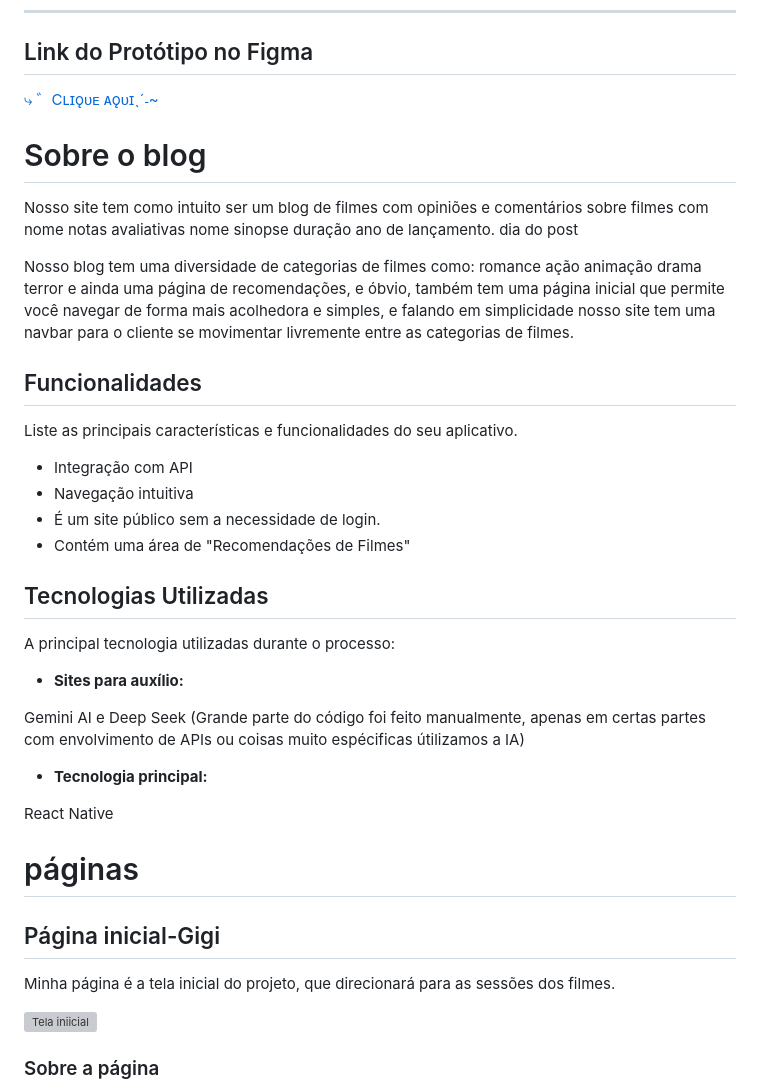
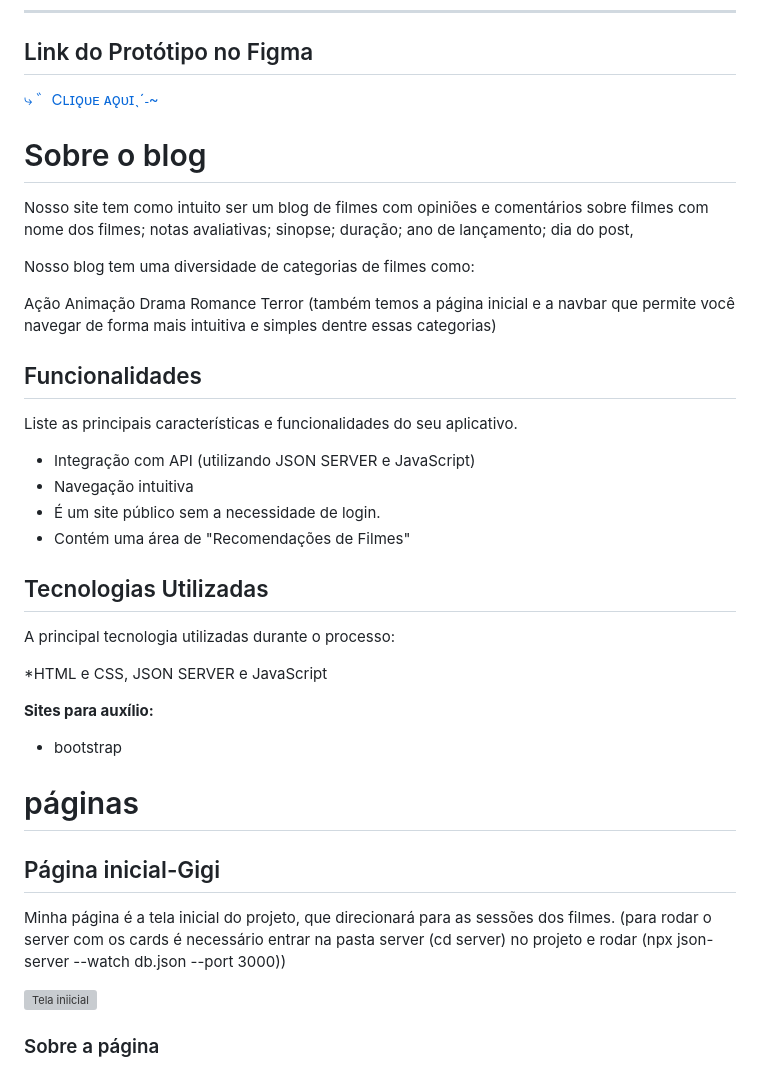
Before and after one commit to bianca911/projeto-front-aplicaticativo, a Markdown page: README.md, the part around the change printed below. GitHub-like rendering; grey boxes are pictures that could not be loaded.

Commit message:
ajustes da readme
Updated links, improved formatting, and clarified sections in the README.

```diff
--- a/README.md
+++ b/README.md
@@ -38,27 +38,27 @@
 
 # Sobre o blog
 Nosso site tem como intuito ser um blog de filmes com opiniões e comentários sobre filmes com
- nome
- notas avaliativas
- nome
- sinopse
- duração
- ano de lançamento.
-dia do post
+ nome dos filmes;
+ notas avaliativas;
+ sinopse;
+ duração;
+ ano de lançamento;
+ dia do post,
 
 Nosso blog tem uma diversidade de categorias de filmes como:
-romance
-ação
-animação
-drama
-terror
-e ainda uma página de recomendações, e óbvio, também tem uma página inicial que permite você navegar de forma mais acolhedora e simples, e falando em simplicidade nosso site tem uma navbar para o cliente se movimentar livremente entre as categorias de filmes.
+
+Ação
+Animação
+Drama
+Romance
+Terror
+(também temos a página inicial e a navbar que permite você navegar de forma mais intuitiva e simples dentre essas categorias)
 
 ## Funcionalidades
 
 Liste as principais características e funcionalidades do seu aplicativo.
 
-* Integração com API
+* Integração com API (utilizando JSON SERVER e JavaScript)
 * Navegação intuitiva
 * É um site público sem a necessidade de login.
 * Contém uma área de "Recomendações de Filmes"
@@ -68,18 +68,17 @@ Liste as principais características e funcionalidades do seu aplicativo.
 
  A principal tecnologia utilizadas durante o processo:
 
-* **Sites para auxílio:**
+*HTML e CSS, JSON SERVER e JavaScript
 
-Gemini  AI e
- Deep Seek
-(Grande parte do código foi feito manualmente, apenas em certas partes com envolvimento de APIs ou coisas muito espécificas útilizamos a IA)
-* **Tecnologia principal:**
+**Sites para auxílio:**
 
-React Native
+* bootstrap
+
 # páginas
 
 ## Página inicial-Gigi
 Minha página é a tela inicial do projeto, que direcionará para as sessões dos filmes.
+(para rodar o server com os cards é necessário entrar na pasta server (cd server) no projeto e rodar (npx json-server --watch db.json --port 3000))
 
 ![Tela iniicial](./pages/page%206/img/tela_gi-convertido-de-jpg.png)
 
```
Also changed, not shown: other parts of README.md (+2 -2 lines).
